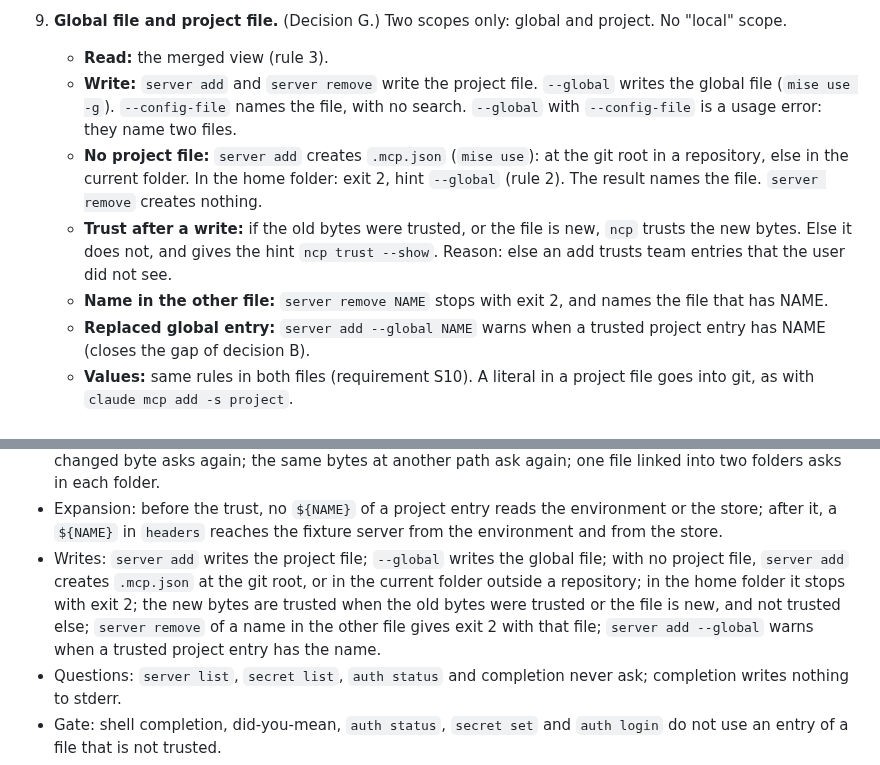
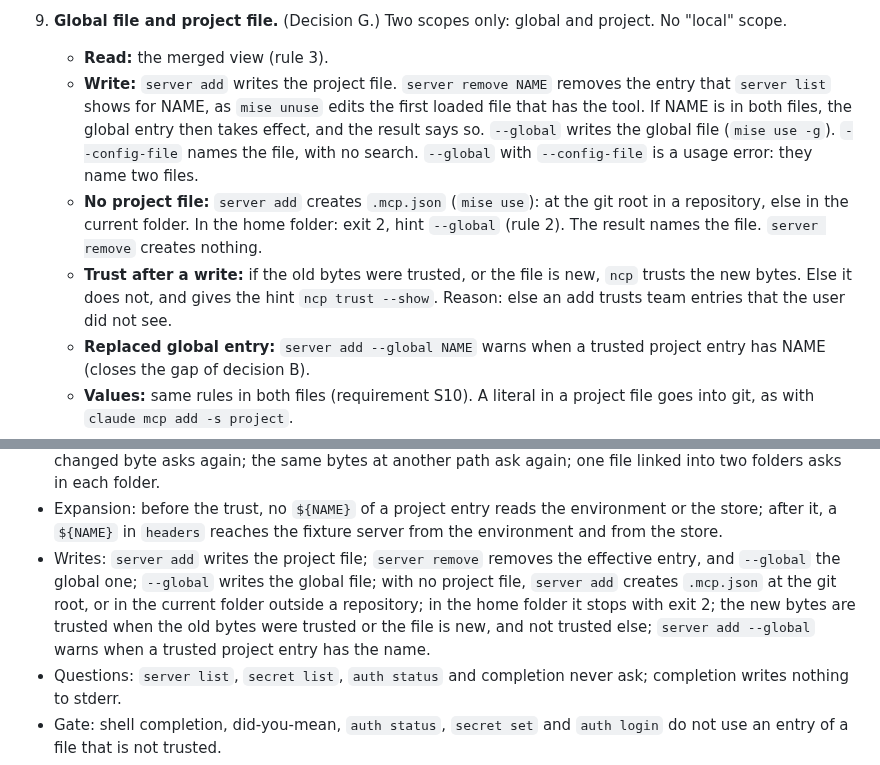
Before and after one commit to darcien/ncp, a Markdown page: docs/design/project-config.md, 2 parts joined by grey strips. GitHub-like rendering.

Commit message:
docs(design): remove the entry that server list shows
server remove edits the file of the effective entry, as mise unuse
edits the first loaded file that has the tool. --global forces the
global file.

```diff
--- a/docs/design/project-config.md
+++ b/docs/design/project-config.md
@@ -235,7 +235,10 @@ Accepted risks:
 9. **Global file and project file.** (Decision G.) Two scopes only:
    global and project. No "local" scope.
    - **Read:** the merged view (rule 3).
-   - **Write:** `server add` and `server remove` write the project file.
+   - **Write:** `server add` writes the project file. `server remove NAME`
+     removes the entry that `server list` shows for NAME, as `mise unuse`
+     edits the first loaded file that has the tool. If NAME is in both
+     files, the global entry then takes effect, and the result says so.
      `--global` writes the global file (`mise use -g`). `--config-file`
      names the file, with no search. `--global` with `--config-file` is a
      usage error: they name two files.
@@ -247,8 +250,6 @@ Accepted risks:
      is new, `ncp` trusts the new bytes. Else it does not, and gives the
      hint `ncp trust --show`. Reason: else an add trusts team entries that
      the user did not see.
-   - **Name in the other file:** `server remove NAME` stops with exit 2,
-     and names the file that has NAME.
    - **Replaced global entry:** `server add --global NAME` warns when a
      trusted project entry has NAME (closes the gap of decision B).
    - **Values:** same rules in both files (requirement S10). A literal in
@@ -312,13 +313,13 @@ Accepted risks:
 - Expansion: before the trust, no `${NAME}` of a project entry reads
   the environment or the store; after it, a `${NAME}` in `headers`
   reaches the fixture server from the environment and from the store.
-- Writes: `server add` writes the project file; `--global` writes the
+- Writes: `server add` writes the project file; `server remove` removes
+  the effective entry, and `--global` the global one; `--global` writes the
   global file; with no project file, `server add` creates `.mcp.json` at
   the git root, or in the current folder outside a repository; in the
   home folder it stops with exit 2; the new bytes are trusted when the
   old bytes were trusted or the file is new, and not trusted else;
-  `server remove` of a name in the other file gives exit 2 with that
-  file; `server add --global` warns when a trusted project entry has the
+`server add --global` warns when a trusted project entry has the
   name.
 - Questions: `server list`, `secret list`, `auth status` and completion
   never ask; completion writes nothing to stderr.
```
